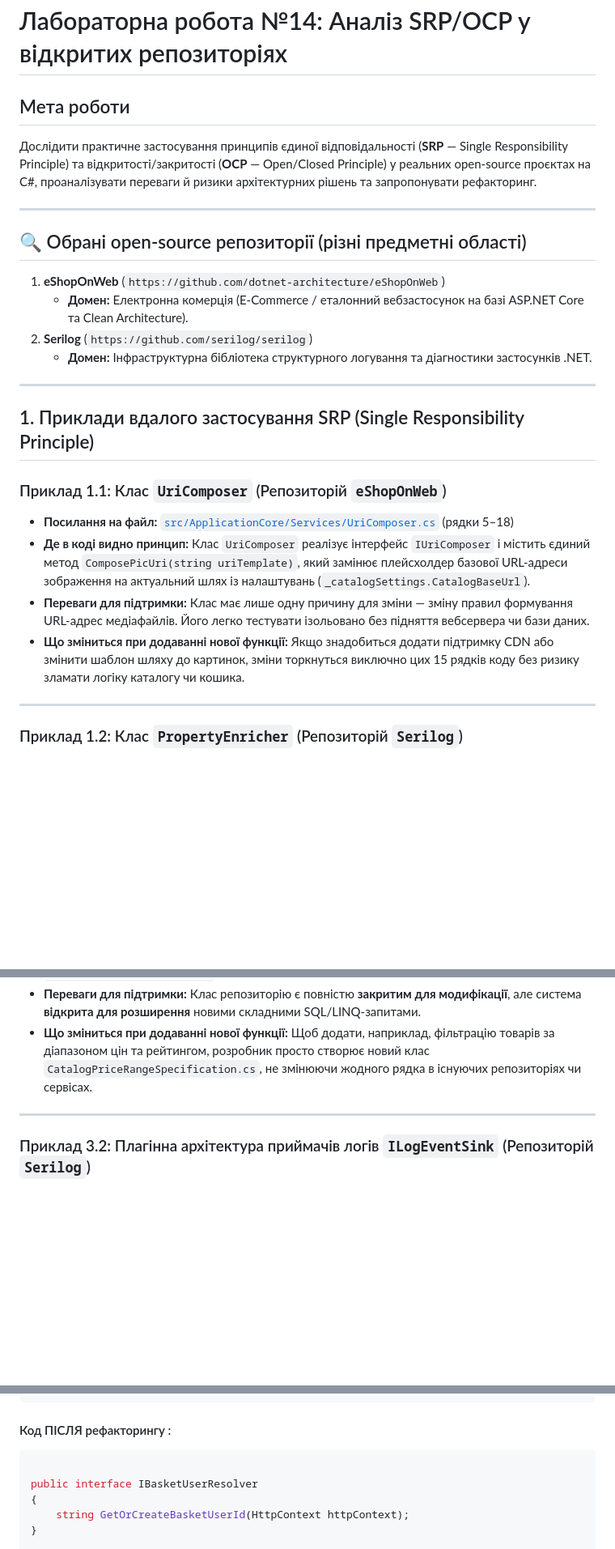
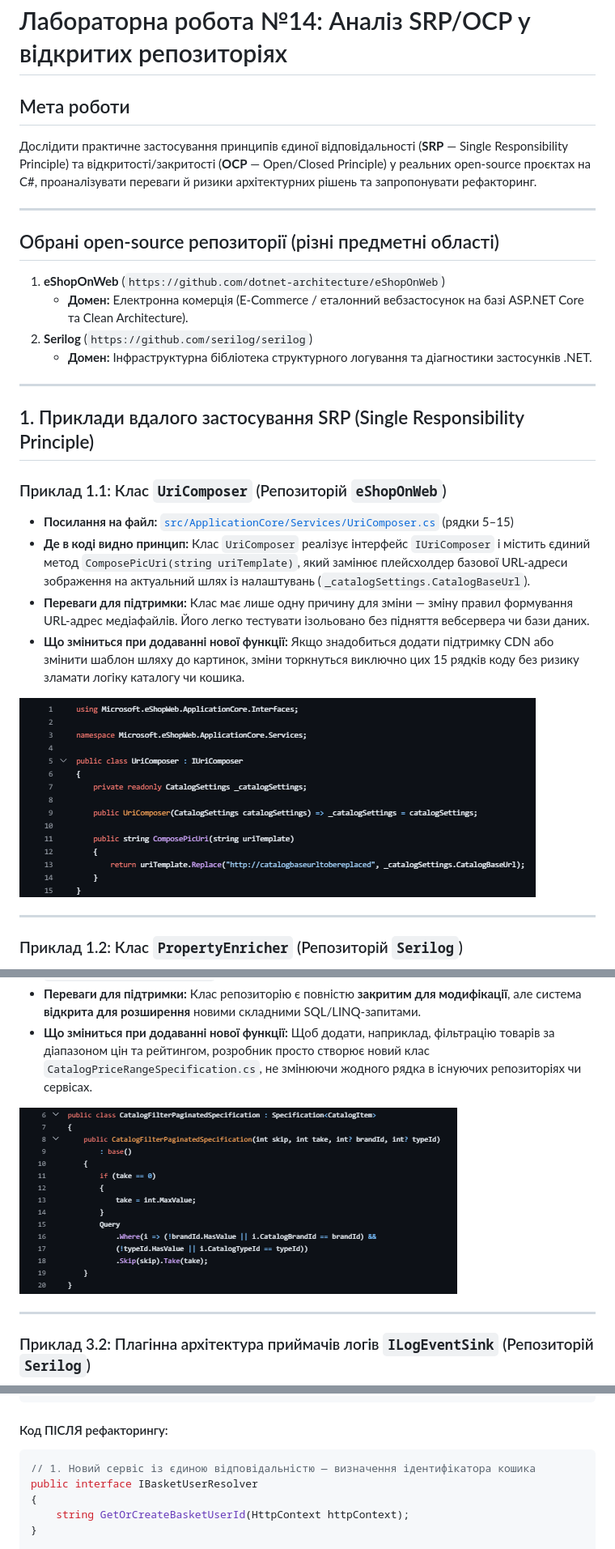
Before and after one commit to harmaidoipz24-gif/OOP-Harmai, a Markdown page: lab14v6/ReadMe.md, 3 parts joined by grey strips. Shown at 81% size. Rendered like a GitHub page; pictures changed too: lab14v6/image-1.png (added), lab14v6/image-3.png (added); blank space fills up the shorter version.

````diff
--- a/lab14v6/ReadMe.md
+++ b/lab14v6/ReadMe.md
@@ -1,11 +1,11 @@
 # Лабораторна робота №14: Аналіз SRP/OCP у відкритих репозиторіях
 
-##  Мета роботи
+## Мета роботи
 Дослідити практичне застосування принципів єдиної відповідальності (**SRP** — Single Responsibility Principle) та відкритості/закритості (**OCP** — Open/Closed Principle) у реальних open-source проєктах на C#, проаналізувати переваги й ризики архітектурних рішень та запропонувати рефакторинг.
 
 ---
 
-## 🔍 Обрані open-source репозиторії (різні предметні області)
+## Обрані open-source репозиторії (різні предметні області)
 
 1. **eShopOnWeb** (`https://github.com/dotnet-architecture/eShopOnWeb`)
    * **Домен:** Електронна комерція (E-Commerce / еталонний вебзастосунок на базі ASP.NET Core та Clean Architecture).
@@ -17,13 +17,15 @@
 ## 1. Приклади вдалого застосування SRP (Single Responsibility Principle)
 
 ### Приклад 1.1: Клас `UriComposer` (Репозиторій `eShopOnWeb`)
-* **Посилання на файл:** [`src/ApplicationCore/Services/UriComposer.cs`](https://github.com/dotnet-architecture/eShopOnWeb/blob/main/src/ApplicationCore/Services/UriComposer.cs) (рядки 5–18)
+* **Посилання на файл:** [`src/ApplicationCore/Services/UriComposer.cs`](https://github.com/dotnet-architecture/eShopOnWeb/blob/main/src/ApplicationCore/Services/UriComposer.cs) (рядки 5–15)
 * **Де в коді видно принцип:**
   Клас `UriComposer` реалізує інтерфейс `IUriComposer` і містить єдиний метод `ComposePicUri(string uriTemplate)`, який замінює плейсхолдер базової URL-адреси зображення на актуальний шлях із налаштувань (`_catalogSettings.CatalogBaseUrl`).
 * **Переваги для підтримки:**
   Клас має лише одну причину для зміни — зміну правил формування URL-адрес медіафайлів. Його легко тестувати ізольовано без підняття вебсервера чи бази даних.
 * **Що зміниться при додаванні нової функції:**
   Якщо знадобиться додати підтримку CDN або змінити шаблон шляху до картинок, зміни торкнуться виключно цих 15 рядків коду без ризику зламати логіку каталогу чи кошика.
+
+![alt text](image-1.png)
 
 ---
 
@@ -77,6 +81,8 @@
 * **Що зміниться при додаванні нової функції:**
   Щоб додати, наприклад, фільтрацію товарів за діапазоном цін та рейтингом, розробник просто створює новий клас `CatalogPriceRangeSpecification.cs`, не змінюючи жодного рядка в існуючих репозиторіях чи сервісах.
 
+![alt text](image-3.png)
+
 ---
 
 ### Приклад 3.2: Плагінна архітектура приймачів логів `ILogEventSink` (Репозиторій `Serilog`)
@@ -128,9 +136,9 @@ public class IndexModel : PageModel
 }
 ```
 
-#### Код ПІСЛЯ рефакторингу :
+#### Код ПІСЛЯ рефакторингу:
 ```csharp
-
+// 1. Новий сервіс із єдиною відповідальністю — визначення ідентифікатора кошика
 public interface IBasketUserResolver
 {
     string GetOrCreateBasketUserId(HttpContext httpContext);
````
Also changed, not shown: other parts of lab14v6/ReadMe.md (+12 -1 lines), lab14v6/image-2.png (added), lab14v6/image-4.png (added), lab14v6/image.png (added).
